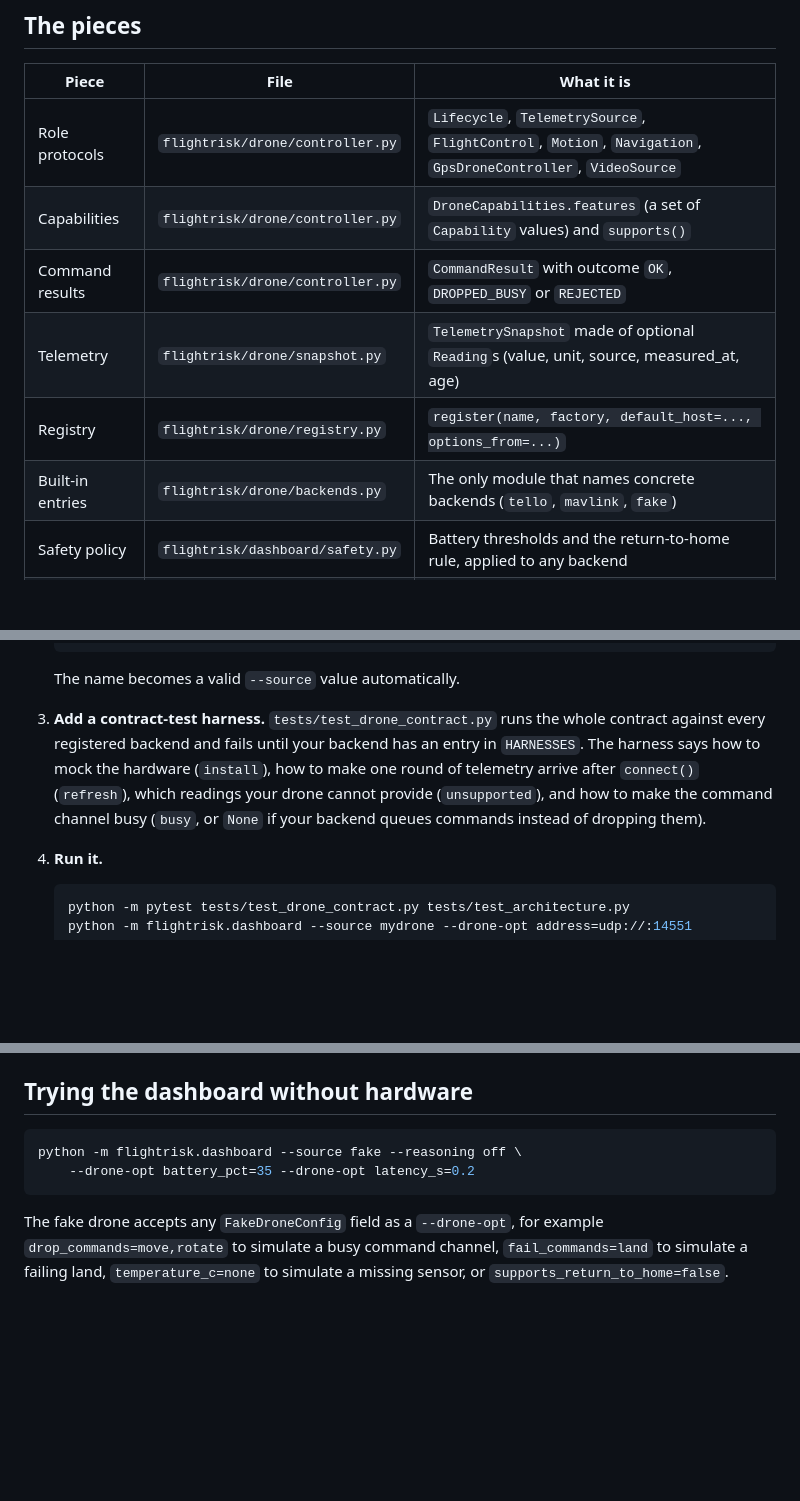
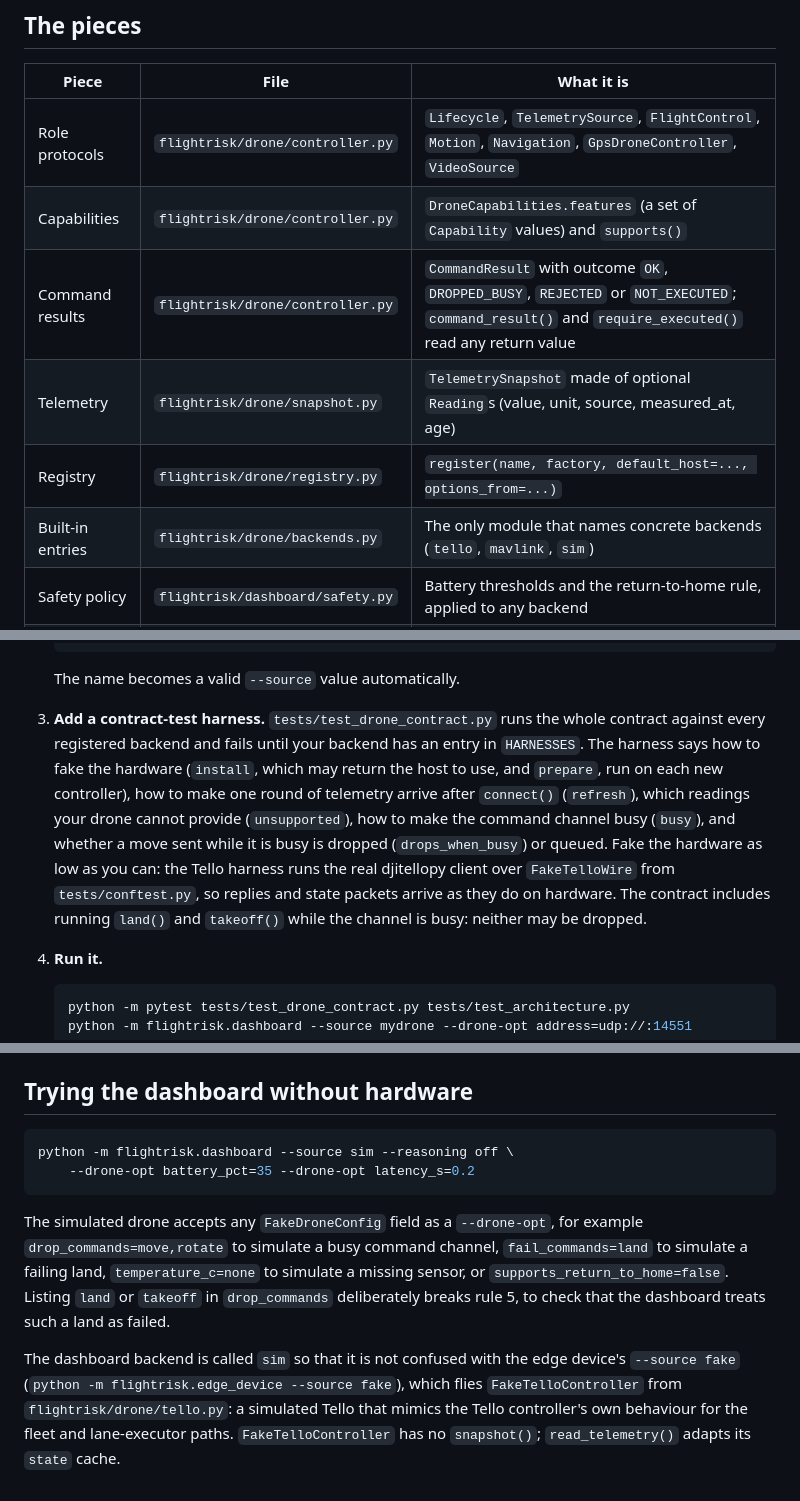
Before and after one commit to KurtLehnardt/flightRisk, a Markdown page: docs/drone-interface.md, 3 parts joined by grey strips. GitHub-like rendering; blank space fills up the shorter version.

````diff
--- a/docs/drone-interface.md
+++ b/docs/drone-interface.md
@@ -13,10 +13,10 @@ backend module directly.
 |---|---|---|
 | Role protocols | `flightrisk/drone/controller.py` | `Lifecycle`, `TelemetrySource`, `FlightControl`, `Motion`, `Navigation`, `GpsDroneController`, `VideoSource` |
 | Capabilities | `flightrisk/drone/controller.py` | `DroneCapabilities.features` (a set of `Capability` values) and `supports()` |
-| Command results | `flightrisk/drone/controller.py` | `CommandResult` with outcome `OK`, `DROPPED_BUSY` or `REJECTED` |
+| Command results | `flightrisk/drone/controller.py` | `CommandResult` with outcome `OK`, `DROPPED_BUSY`, `REJECTED` or `NOT_EXECUTED`; `command_result()` and `require_executed()` read any return value |
 | Telemetry | `flightrisk/drone/snapshot.py` | `TelemetrySnapshot` made of optional `Reading`s (value, unit, source, measured_at, age) |
 | Registry | `flightrisk/drone/registry.py` | `register(name, factory, default_host=..., options_from=...)` |
-| Built-in entries | `flightrisk/drone/backends.py` | The only module that names concrete backends (`tello`, `mavlink`, `fake`) |
+| Built-in entries | `flightrisk/drone/backends.py` | The only module that names concrete backends (`tello`, `mavlink`, `sim`) |
 | Safety policy | `flightrisk/dashboard/safety.py` | Battery thresholds and the return-to-home rule, applied to any backend |
 | Reference backend | `flightrisk/drone/fake.py` | A complete, deterministic simulated drone to copy from |
 
@@ -85,11 +152,17 @@ backend module directly.
 
 3. **Add a contract-test harness.** `tests/test_drone_contract.py` runs the
    whole contract against every registered backend and fails until your
-   backend has an entry in `HARNESSES`. The harness says how to mock the
-   hardware (`install`), how to make one round of telemetry arrive after
-   `connect()` (`refresh`), which readings your drone cannot provide
-   (`unsupported`), and how to make the command channel busy (`busy`, or
-   `None` if your backend queues commands instead of dropping them).
+   backend has an entry in `HARNESSES`. The harness says how to fake the
+   hardware (`install`, which may return the host to use, and `prepare`,
+   run on each new controller), how to make one round of telemetry arrive
+   after `connect()` (`refresh`), which readings your drone cannot provide
+   (`unsupported`), how to make the command channel busy (`busy`), and
+   whether a move sent while it is busy is dropped (`drops_when_busy`) or
+   queued. Fake the hardware as low as you can: the Tello harness runs the
+   real djitellopy client over `FakeTelloWire` from `tests/conftest.py`, so
+   replies and state packets arrive as they do on hardware. The contract
+   includes running `land()` and `takeoff()` while the channel is busy:
+   neither may be dropped.
 
 4. **Run it.**
 
@@ -117,11 +190,20 @@ the snapshot. New consumers should read `read_telemetry(drone)` instead.
 ## Trying the dashboard without hardware
 
 ```bash
-python -m flightrisk.dashboard --source fake --reasoning off \
+python -m flightrisk.dashboard --source sim --reasoning off \
     --drone-opt battery_pct=35 --drone-opt latency_s=0.2
 ```
 
-The fake drone accepts any `FakeDroneConfig` field as a `--drone-opt`, for
-example `drop_commands=move,rotate` to simulate a busy command channel,
+The simulated drone accepts any `FakeDroneConfig` field as a `--drone-opt`,
+for example `drop_commands=move,rotate` to simulate a busy command channel,
 `fail_commands=land` to simulate a failing land, `temperature_c=none` to
-simulate a missing sensor, or `supports_return_to_home=false`.
+simulate a missing sensor, or `supports_return_to_home=false`. Listing
+`land` or `takeoff` in `drop_commands` deliberately breaks rule 5, to check
+that the dashboard treats such a land as failed.
+
+The dashboard backend is called `sim` so that it is not confused with the
+edge device's `--source fake` (`python -m flightrisk.edge_device --source
+fake`), which flies `FakeTelloController` from `flightrisk/drone/tello.py`: a
+simulated Tello that mimics the Tello controller's own behaviour for the
+fleet and lane-executor paths. `FakeTelloController` has no `snapshot()`;
+`read_telemetry()` adapts its `state` cache.
````
Also changed, not shown: other parts of docs/drone-interface.md (+74 -7 lines).
